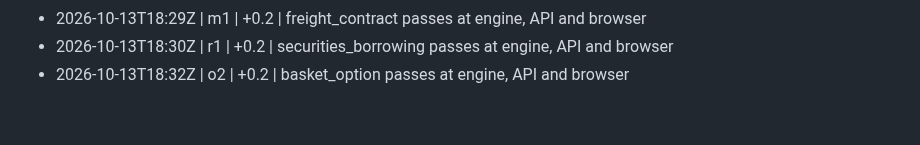
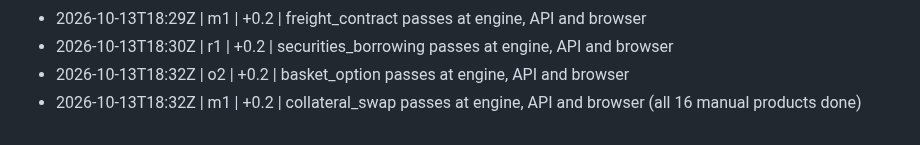
Before and after one commit to shafferusa/-ShafferDeskTerminal, a Markdown page: docs/work/LOG.md, the part around the change. Rendered like a GitHub page.

```diff
--- a/docs/work/LOG.md
+++ b/docs/work/LOG.md
@@ -198,3 +198,4 @@
 - 2026-10-13T18:29Z | m1 | +0.2 | freight_contract passes at engine, API and browser
 - 2026-10-13T18:30Z | r1 | +0.2 | securities_borrowing passes at engine, API and browser
 - 2026-10-13T18:32Z | o2 | +0.2 | basket_option passes at engine, API and browser
+- 2026-10-13T18:32Z | m1 | +0.2 | collateral_swap passes at engine, API and browser (all 16 manual products done)
```
Also changed, not shown: docs/work/RESUME.md (+1 -1 lines), 1 other file.
